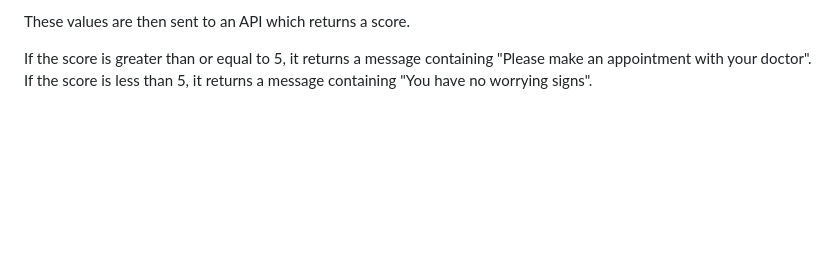
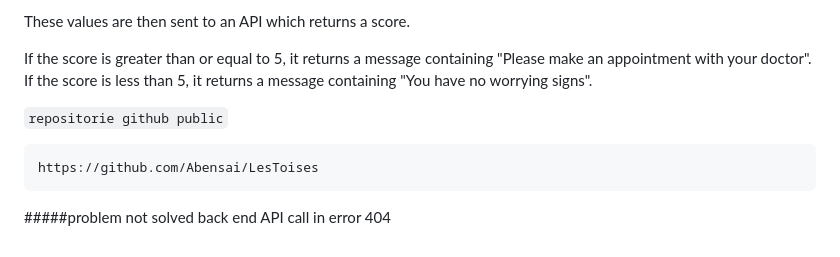
Before and after one commit to Abensai/LesToises, a Markdown page: README.md, the part around the change. Rendered like a GitHub page; blank space fills up the shorter version.

Commit message:
end of test

```diff
--- a/README.md
+++ b/README.md
@@ -116,3 +116,10 @@ These values are then sent to an API which returns a score.
 If the score is greater than or equal to 5, it returns a message containing
 "Please make an appointment with your doctor".
 If the score is less than 5, it returns a message containing "You have no worrying signs".
+
+`repositorie github public`
+
+    https://github.com/Abensai/LesToises
+
+
+#####problem not solved back end API call in error 404
```
